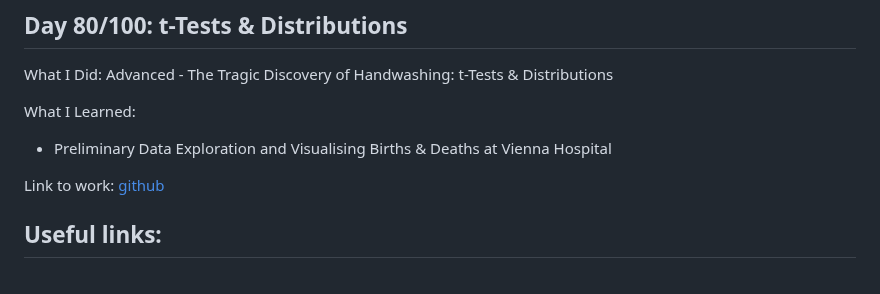
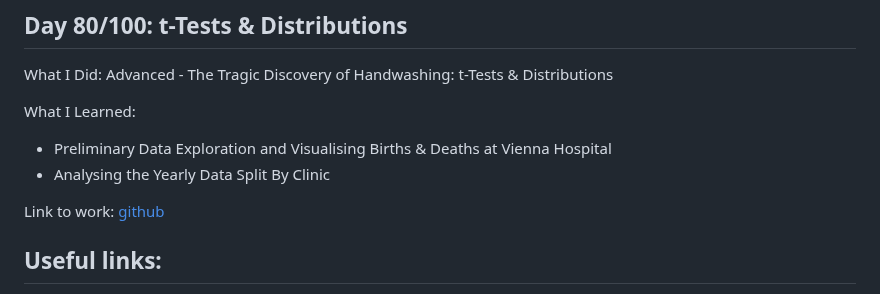
Before and after one commit to Masoudmashayekh/100_days_of_code_Python, a Markdown page: README.md, the part around the change. GitHub-like rendering.

Commit message:
Analysing the Yearly Data Split By Clinic

```diff
--- a/README.md
+++ b/README.md
@@ -1193,6 +1193,7 @@ What I Did: Advanced - The Tragic Discovery of Handwashing: t-Tests & Distributi
 
 What I Learned:
 - Preliminary Data Exploration and Visualising Births & Deaths at Vienna Hospital
+- Analysing the Yearly Data Split By Clinic
 
 Link to work:
 [github](./Day_79_Analysing_Plotly_Matplotlib_Seaborn/)
```
